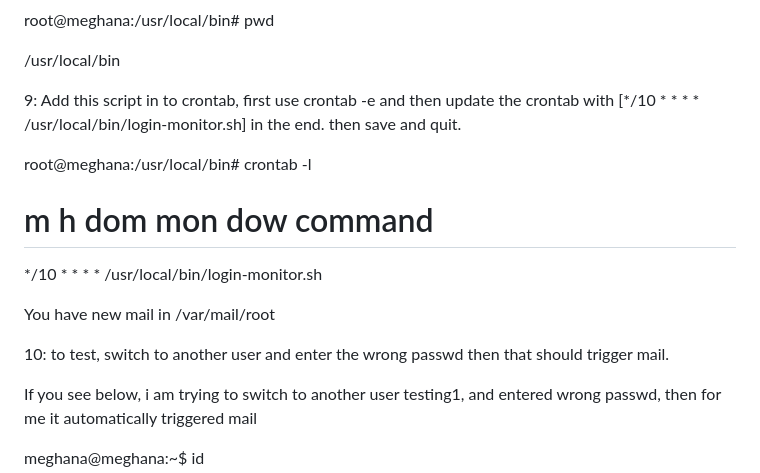
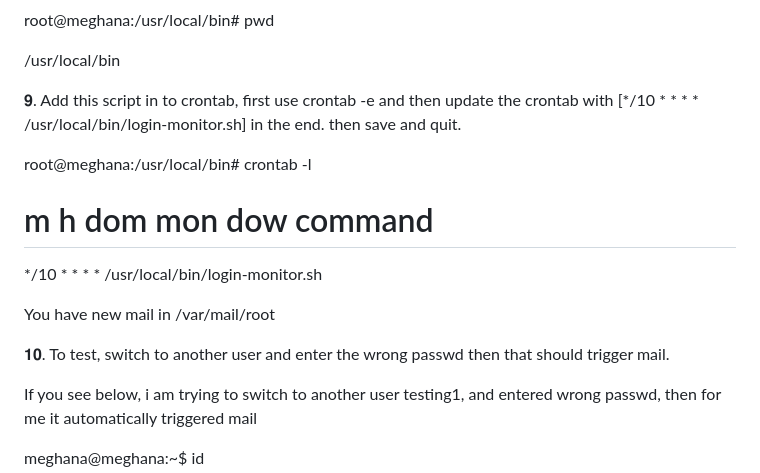
Before and after one commit to dev-ops-aws/sonix_batch3, a Markdown page: linux-proj/readme.md, the part around one of its changes. Drawn GitHub-style.

```diff
--- a/linux-proj/readme.md
+++ b/linux-proj/readme.md
@@ -103,7 +105,7 @@ root@meghana:/usr/local/bin# pwd
 
 /usr/local/bin
 
-9: Add this script in to crontab, first use crontab -e and then update the crontab with [*/10 * * * * /usr/local/bin/login-monitor.sh]  in the end. then save and quit.
+𝟗. Add this script in to crontab, first use crontab -e and then update the crontab with [*/10 * * * * /usr/local/bin/login-monitor.sh]  in the end. then save and quit.
 
 root@meghana:/usr/local/bin# crontab -l
 
@@ -113,7 +115,7 @@ root@meghana:/usr/local/bin# crontab -l
 
 You have new mail in /var/mail/root
 
-10: to test, switch to another user and enter the wrong passwd then that should trigger mail.
+𝟏𝟎. To test, switch to another user and enter the wrong passwd then that should trigger mail.
 
 If you see below, i am trying to switch to another user testing1, and entered wrong passwd, then for me it automatically triggered mail
 
```
Also changed, not shown: other parts of linux-proj/readme.md (+10 -8 lines).
